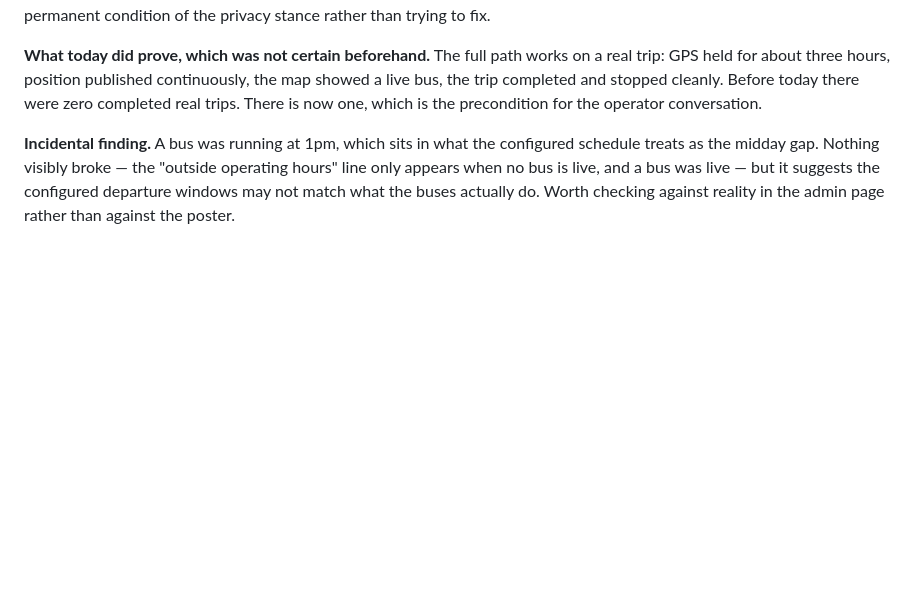
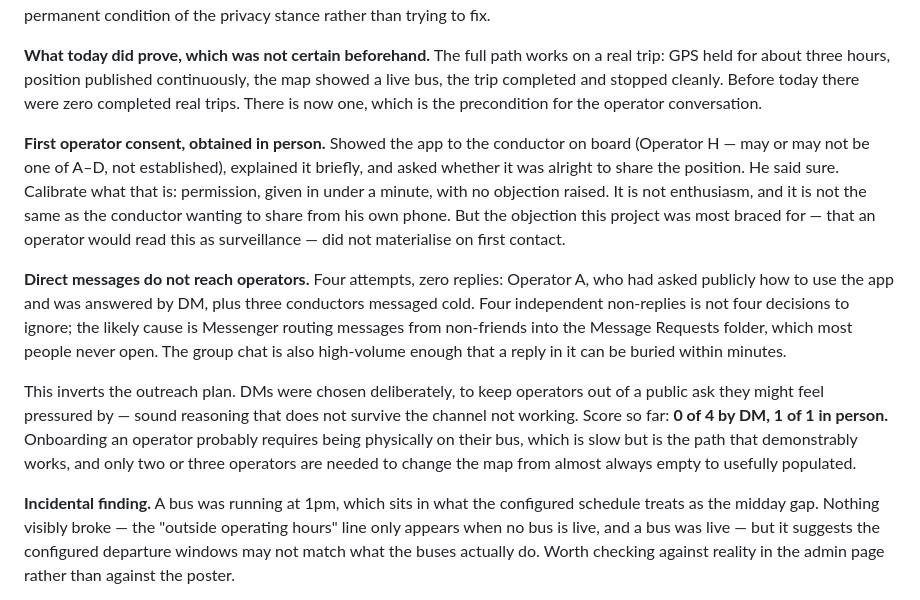
Before and after one commit to jvlandingin/community-bus-tracker, a Markdown page: docs/JOURNAL.md, the part around the change. Rendered like a GitHub page; blank space fills up the shorter version.

Commit message:
Record the first operator consent, and that DMs do not arrive
Two findings from the demo trip that change the approach. The conductor on
board was shown the app, asked, and said sure — the first operator consent,
and the surveillance objection the project was most braced for did not come
up.

Against that, four direct messages to operators drew zero replies, most
likely because Messenger files messages from non-friends where nobody looks.
DMs were chosen to spare operators a public ask, which is sound only if the
message arrives. In person is 1 for 1 and DMs are 0 for 4, so onboarding
probably has to happen on the bus.

Co-Authored-By: Claude Opus 5 <noreply@anthropic.com>
Claude-Session: https://claude.ai/code/session_01WfCBSzf9aXx3CDFbmSDfYk

```diff
--- a/docs/JOURNAL.md
+++ b/docs/JOURNAL.md
@@ -64,6 +64,29 @@ on a real trip: GPS held for about three hours, position published continuously,
 the map showed a live bus, the trip completed and stopped cleanly. Before today
 there were zero completed real trips. There is now one, which is the precondition
 for the operator conversation.
+
+**First operator consent, obtained in person.** Showed the app to the conductor
+on board (Operator H — may or may not be one of A–D, not established), explained
+it briefly, and asked whether it was alright to share the position. He said sure.
+Calibrate what that is: permission, given in under a minute, with no objection
+raised. It is not enthusiasm, and it is not the same as the conductor wanting to
+share from his own phone. But the objection this project was most braced for —
+that an operator would read this as surveillance — did not materialise on first
+contact.
+
+**Direct messages do not reach operators.** Four attempts, zero replies: Operator
+A, who had asked publicly how to use the app and was answered by DM, plus three
+conductors messaged cold. Four independent non-replies is not four decisions to
+ignore; the likely cause is Messenger routing messages from non-friends into the
+Message Requests folder, which most people never open. The group chat is also
+high-volume enough that a reply in it can be buried within minutes.
+
+This inverts the outreach plan. DMs were chosen deliberately, to keep operators
+out of a public ask they might feel pressured by — sound reasoning that does not
+survive the channel not working. Score so far: **0 of 4 by DM, 1 of 1 in person.**
+Onboarding an operator probably requires being physically on their bus, which is
+slow but is the path that demonstrably works, and only two or three operators are
+needed to change the map from almost always empty to usefully populated.
 
 **Incidental finding.** A bus was running at 1pm, which sits in what the
 configured schedule treats as the midday gap. Nothing visibly broke — the
```
